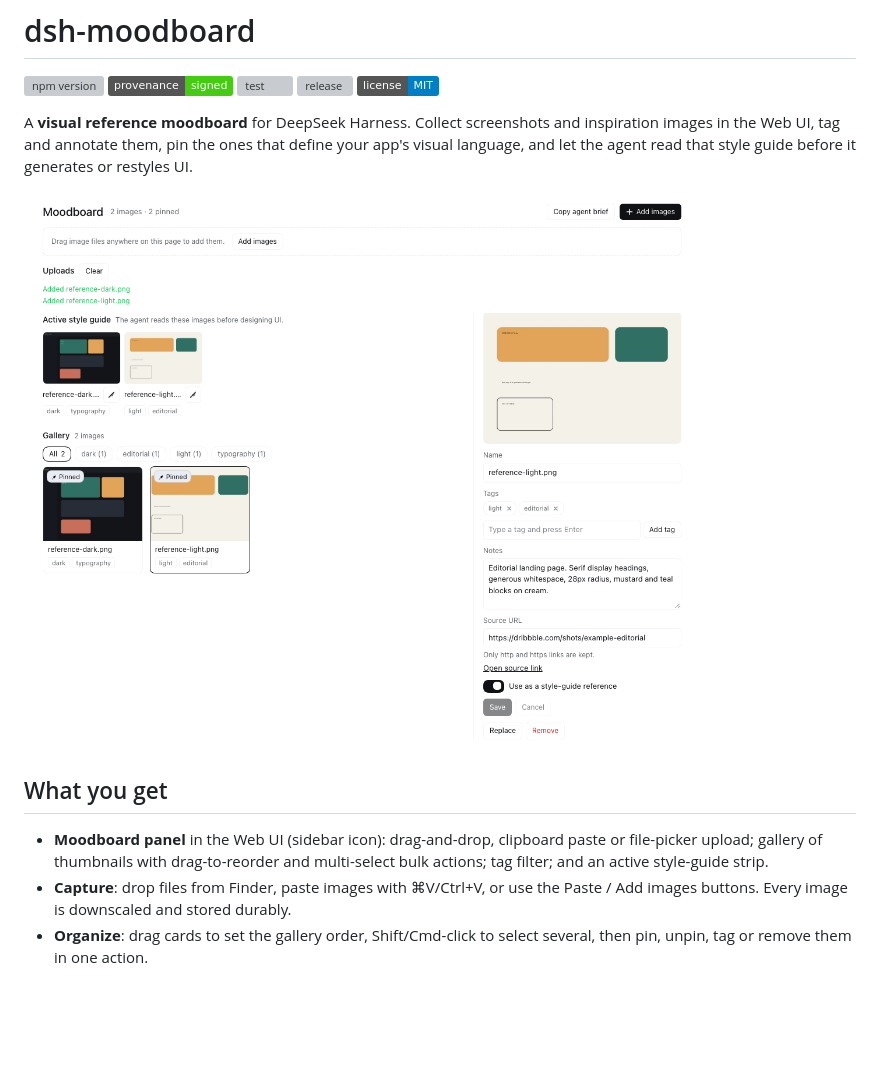
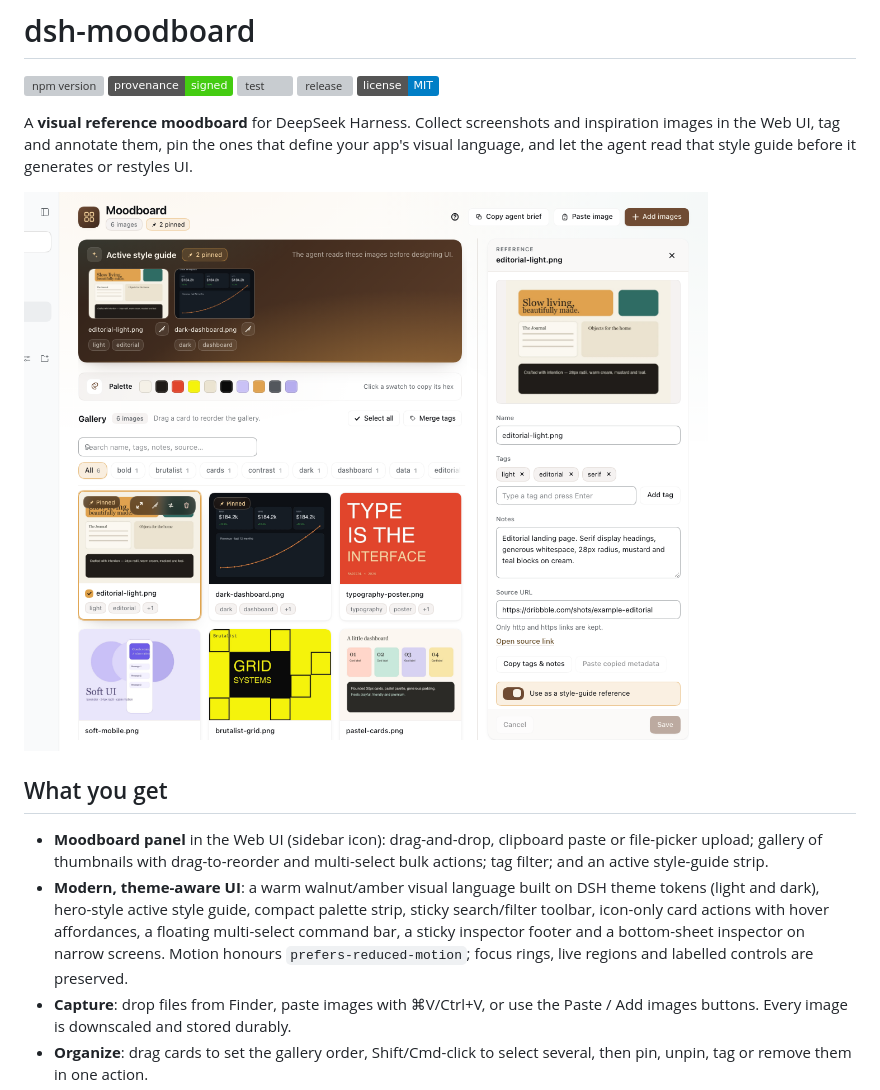
Before and after one commit to Stijnus/dsh-moodboard, a Markdown page: README.md, the part around one of its changes. GitHub-like rendering; pictures changed too: docs/panel.png; badges without logos; blank space fills up the shorter version; grey boxes are pictures that could not be loaded.

```diff
--- a/README.md
+++ b/README.md
@@ -18,6 +18,13 @@ before it generates or restyles UI.
 - **Moodboard panel** in the Web UI (sidebar icon): drag-and-drop, clipboard
   paste or file-picker upload; gallery of thumbnails with drag-to-reorder and
   multi-select bulk actions; tag filter; and an active style-guide strip.
+- **Modern, theme-aware UI**: a warm walnut/amber visual language built on DSH
+  theme tokens (light and dark), hero-style active style guide, compact palette
+  strip, sticky search/filter toolbar, icon-only card actions with hover
+  affordances, a floating multi-select command bar, a sticky inspector footer
+  and a bottom-sheet inspector on narrow screens. Motion honours
+  `prefers-reduced-motion`; focus rings, live regions and labelled controls are
+  preserved.
 - **Capture**: drop files from Finder, paste images with ⌘V/Ctrl+V, or use the
   Paste / Add images buttons. Every image is downscaled and stored durably.
 - **Organize**: drag cards to set the gallery order, Shift/Cmd-click to select
```
Also changed, not shown: other parts of README.md (+1 -1 lines), CHANGELOG.md (+28 -0 lines), 2 other files.
